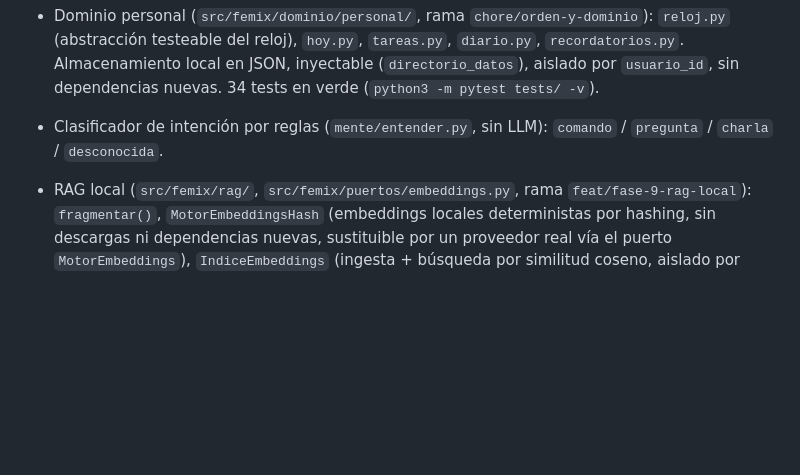
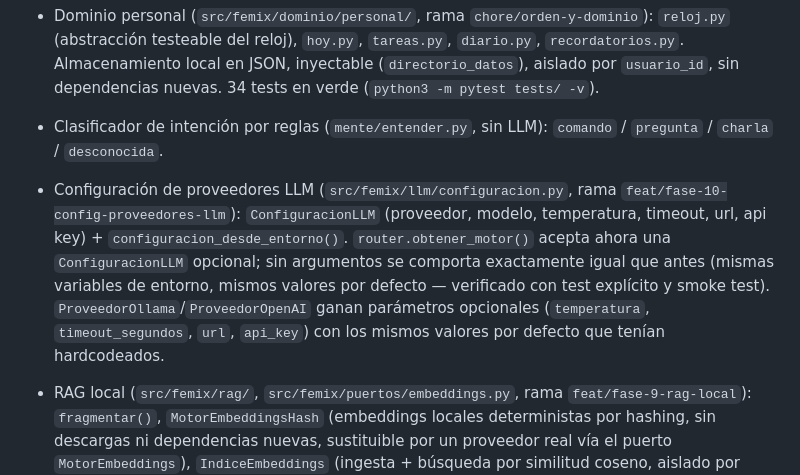
Before and after one commit to alvarofernandezmota-tech/femix, a Markdown page: CONTEXT.md, the part around the change. Rendered like a GitHub page; blank space fills up the shorter version.

```diff
--- a/CONTEXT.md
+++ b/CONTEXT.md
@@ -15,6 +15,13 @@ Fase 1: núcleo genérico (LLM + memoria + entender.py + voz + Telegram). En mar
 - Clasificador de intención por reglas (`mente/entender.py`, sin LLM): `comando` / `pregunta` /
   `charla` / `desconocida`.
 
+- Configuración de proveedores LLM (`src/femix/llm/configuracion.py`, rama
+  `feat/fase-10-config-proveedores-llm`): `ConfiguracionLLM` (proveedor, modelo, temperatura,
+  timeout, url, api key) + `configuracion_desde_entorno()`. `router.obtener_motor()` acepta ahora
+  una `ConfiguracionLLM` opcional; sin argumentos se comporta exactamente igual que antes (mismas
+  variables de entorno, mismos valores por defecto — verificado con test explícito y smoke test).
+  `ProveedorOllama`/`ProveedorOpenAI` ganan parámetros opcionales (`temperatura`,
+  `timeout_segundos`, `url`, `api_key`) con los mismos valores por defecto que tenían hardcodeados.
 - RAG local (`src/femix/rag/`, `src/femix/puertos/embeddings.py`, rama `feat/fase-9-rag-local`):
   `fragmentar()`, `MotorEmbeddingsHash` (embeddings locales deterministas por hashing, sin
   descargas ni dependencias nuevas, sustituible por un proveedor real vía el puerto
```
Also changed, not shown: docs/CHANGELOG.md (+13 -0 lines).
